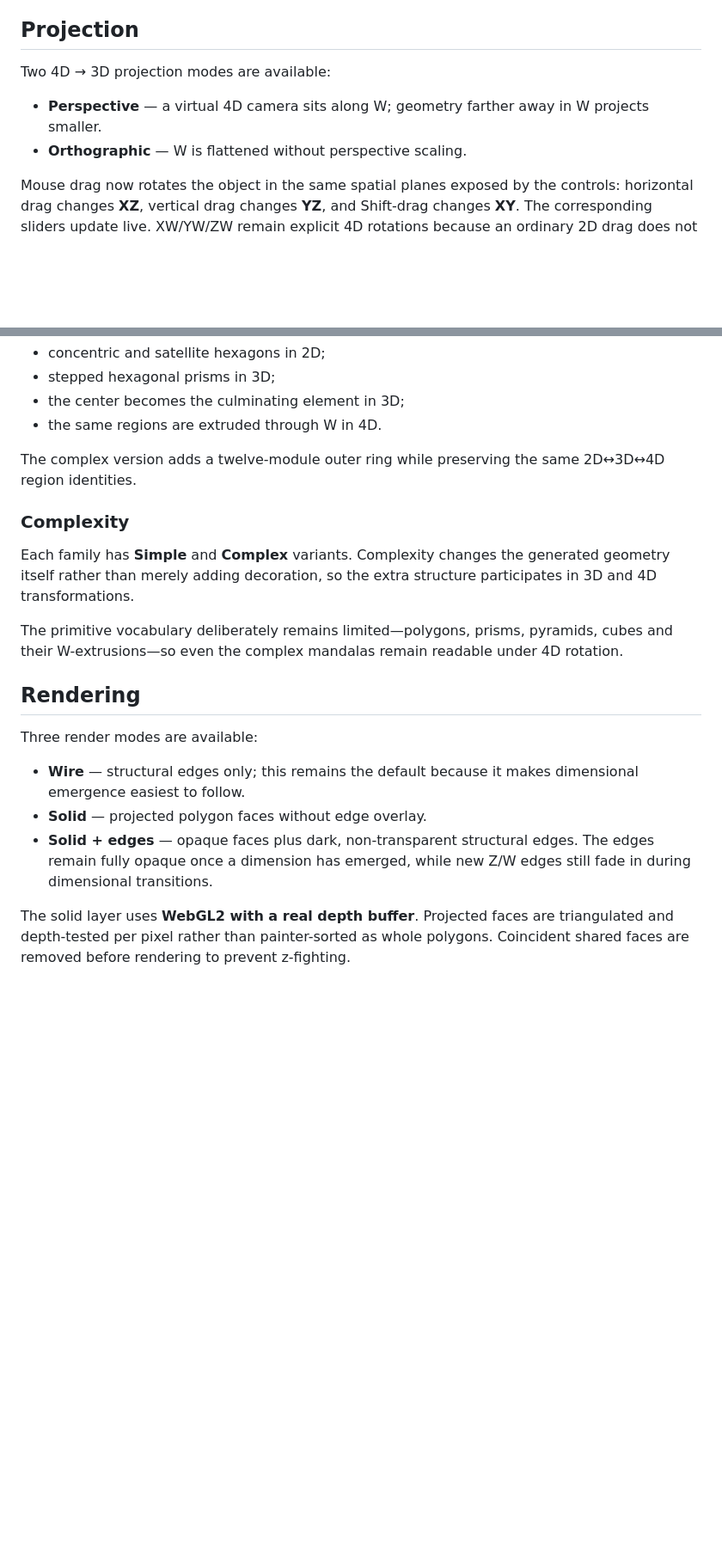
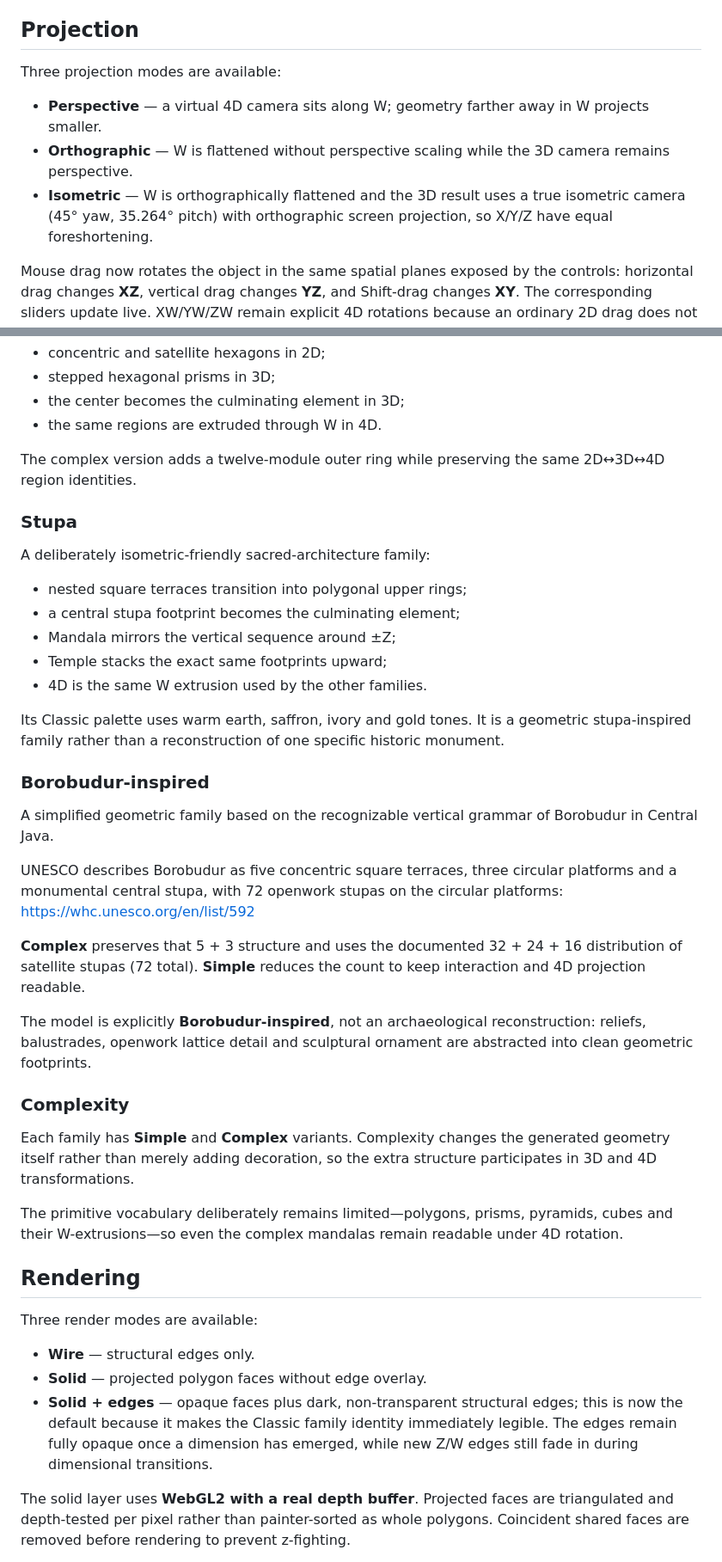
Before and after one commit to mariomarcolongo/hypermandala, a Markdown page: README.md, 2 parts joined by grey strips. Shown at 86% size. GitHub-like rendering; blank space fills up the shorter version.

Commit message:
docs: add Stupa Borobudur Isometric and Classic defaults

```diff
--- a/README.md
+++ b/README.md
@@ -55,10 +55,11 @@ The small **projected basis** gizmo shows how the X, Y, Z, and W basis direction
 
 ## Projection
 
-Two 4D → 3D projection modes are available:
+Three projection modes are available:
 
 - **Perspective** — a virtual 4D camera sits along W; geometry farther away in W projects smaller.
-- **Orthographic** — W is flattened without perspective scaling.
+- **Orthographic** — W is flattened without perspective scaling while the 3D camera remains perspective.
+- **Isometric** — W is orthographically flattened and the 3D result uses a true isometric camera (45° yaw, 35.264° pitch) with orthographic screen projection, so X/Y/Z have equal foreshortening.
 
 Mouse drag now rotates the object in the same spatial planes exposed by the controls: horizontal drag changes **XZ**, vertical drag changes **YZ**, and Shift-drag changes **XY**. The corresponding sliders update live. XW/YW/ZW remain explicit 4D rotations because an ordinary 2D drag does not uniquely specify a fourth-dimensional rotation. The wheel zooms.
 
@@ -111,6 +112,29 @@ A sixfold family built from concentric and satellite hexagons:
 
 The complex version adds a twelve-module outer ring while preserving the same 2D↔3D↔4D region identities.
 
+### Stupa
+
+A deliberately isometric-friendly sacred-architecture family:
+
+- nested square terraces transition into polygonal upper rings;
+- a central stupa footprint becomes the culminating element;
+- Mandala mirrors the vertical sequence around ±Z;
+- Temple stacks the exact same footprints upward;
+- 4D is the same W extrusion used by the other families.
+
+Its Classic palette uses warm earth, saffron, ivory and gold tones. It is a geometric stupa-inspired family rather than a reconstruction of one specific historic monument.
+
+### Borobudur-inspired
+
+A simplified geometric family based on the recognizable vertical grammar of Borobudur in Central Java.
+
+UNESCO describes Borobudur as five concentric square terraces, three circular platforms and a monumental central stupa, with 72 openwork stupas on the circular platforms:
+https://whc.unesco.org/en/list/592
+
+**Complex** preserves that 5 + 3 structure and uses the documented 32 + 24 + 16 distribution of satellite stupas (72 total). **Simple** reduces the count to keep interaction and 4D projection readable.
+
+The model is explicitly **Borobudur-inspired**, not an archaeological reconstruction: reliefs, balustrades, openwork lattice detail and sculptural ornament are abstracted into clean geometric footprints.
+
 ### Complexity
 
 Each family has **Simple** and **Complex** variants. Complexity changes the generated geometry itself rather than merely adding decoration, so the extra structure participates in 3D and 4D transformations.
@@ -121,9 +145,9 @@ The primitive vocabulary deliberately remains limited—polygons, prisms, pyrami
 
 Three render modes are available:
 
-- **Wire** — structural edges only; this remains the default because it makes dimensional emergence easiest to follow.
+- **Wire** — structural edges only.
 - **Solid** — projected polygon faces without edge overlay.
-- **Solid + edges** — opaque faces plus dark, non-transparent structural edges. The edges remain fully opaque once a dimension has emerged, while new Z/W edges still fade in during dimensional transitions.
+- **Solid + edges** — opaque faces plus dark, non-transparent structural edges; this is now the default because it makes the Classic family identity immediately legible. The edges remain fully opaque once a dimension has emerged, while new Z/W edges still fade in during dimensional transitions.
 
 The solid layer uses **WebGL2 with a real depth buffer**. Projected faces are triangulated and depth-tested per pixel rather than painter-sorted as whole polygons. Coincident shared faces are removed before rendering to prevent z-fighting.
 
```
Also changed, not shown: other parts of README.md (+17 -7 lines).
